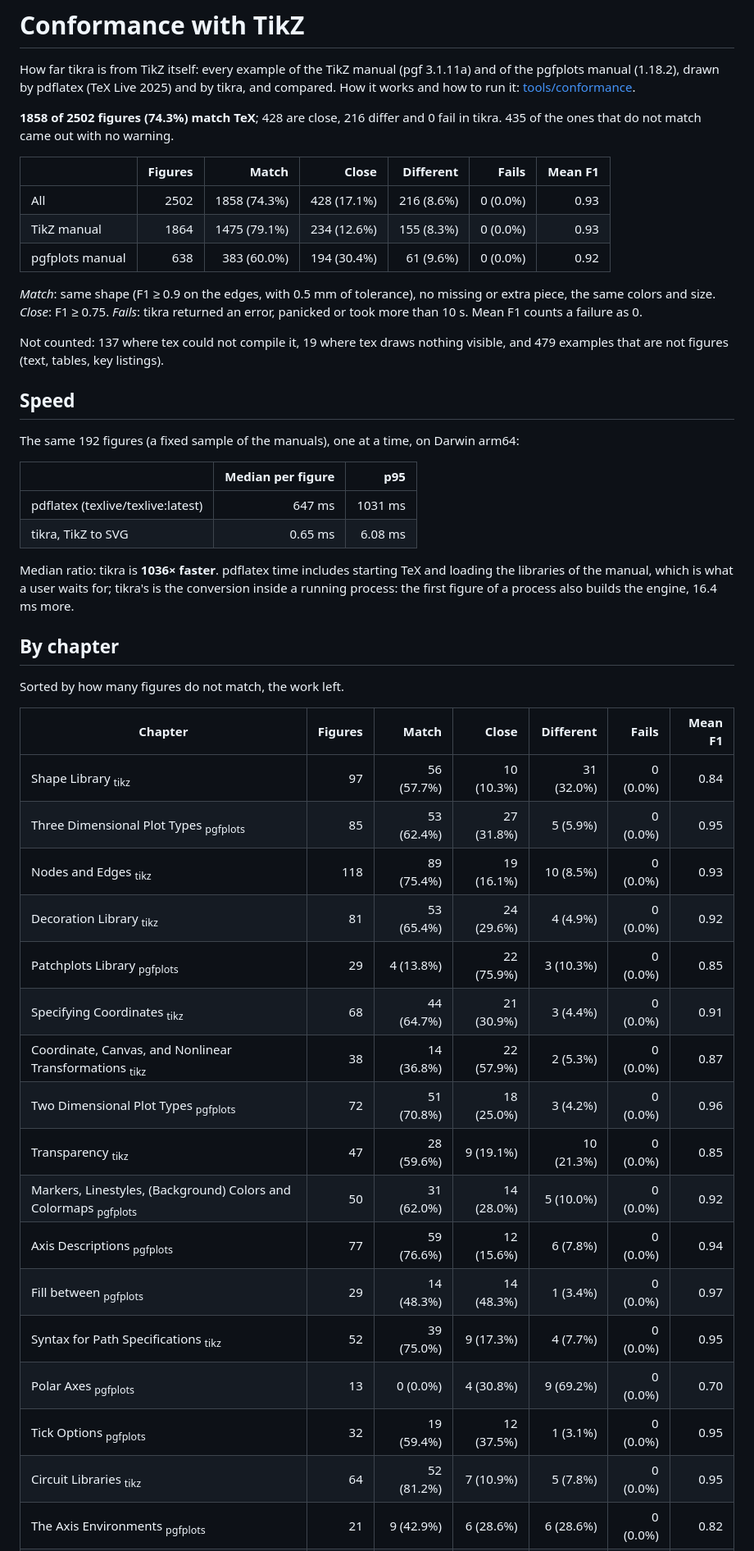
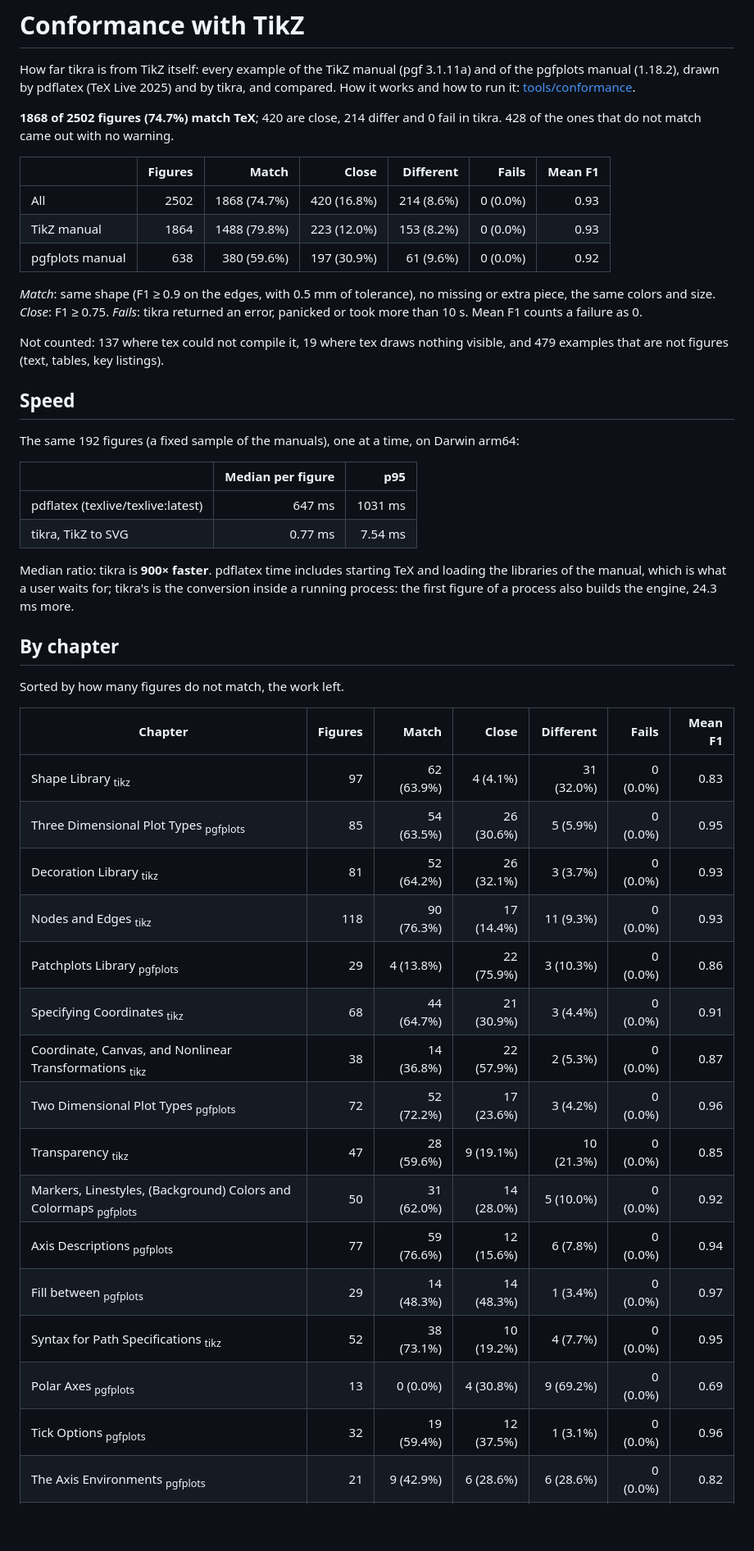
Before and after one commit to matheusmota-dev-br/tikra, a Markdown page: docs/conformance.md, the part around one of its changes. Shown at 82% size. Drawn GitHub-style; blank space fills up the shorter version.

Commit message:
docs(conformance): 1868 of 2502 figures match TeX (74.7%), labels in Latin Modern
Co-Authored-By: Claude Opus 5.5 <noreply@anthropic.com>

```diff
--- a/docs/conformance.md
+++ b/docs/conformance.md
@@ -4,13 +4,13 @@ How far tikra is from TikZ itself: every example of the TikZ manual (pgf 3.1.11a
 manual (1.18.2), drawn by pdflatex (TeX Live 2025) and by tikra, and compared. How it works and how
 to run it: [tools/conformance](../tools/conformance/README.md).
 
-**1858 of 2502 figures (74.3%) match TeX**; 428 are close, 216 differ and 0 fail in tikra. 435 of the ones that do not match came out with no warning.
+**1868 of 2502 figures (74.7%) match TeX**; 420 are close, 214 differ and 0 fail in tikra. 428 of the ones that do not match came out with no warning.
 
 | | Figures | Match | Close | Different | Fails | Mean F1 |
 |---|---:|---:|---:|---:|---:|---:|
-| All | 2502 | 1858 (74.3%) | 428 (17.1%) | 216 (8.6%) | 0 (0.0%) | 0.93 |
-| TikZ manual | 1864 | 1475 (79.1%) | 234 (12.6%) | 155 (8.3%) | 0 (0.0%) | 0.93 |
-| pgfplots manual | 638 | 383 (60.0%) | 194 (30.4%) | 61 (9.6%) | 0 (0.0%) | 0.92 |
+| All | 2502 | 1868 (74.7%) | 420 (16.8%) | 214 (8.6%) | 0 (0.0%) | 0.93 |
+| TikZ manual | 1864 | 1488 (79.8%) | 223 (12.0%) | 153 (8.2%) | 0 (0.0%) | 0.93 |
+| pgfplots manual | 638 | 380 (59.6%) | 197 (30.9%) | 61 (9.6%) | 0 (0.0%) | 0.92 |
 
 *Match*: same shape (F1 ≥ 0.9 on the edges, with 0.5 mm of tolerance), no missing or extra piece, the same colors and size. *Close*: F1 ≥ 0.75.
 *Fails*: tikra returned an error, panicked or took more than 10 s. Mean F1 counts a failure as 0.
@@ -24,10 +24,10 @@ The same 192 figures (a fixed sample of the manuals), one at a time, on Darwin a
 | | Median per figure | p95 |
 |---|---:|---:|
 | pdflatex (texlive/texlive:latest) | 647 ms | 1031 ms |
-| tikra, TikZ to SVG | 0.65 ms | 6.08 ms |
+| tikra, TikZ to SVG | 0.77 ms | 7.54 ms |
 
-Median ratio: tikra is **1036× faster**. pdflatex time includes starting TeX and loading the libraries of the manual, which is what a user
-waits for; tikra's is the conversion inside a running process: the first figure of a process also builds the engine, 16.4 ms more.
+Median ratio: tikra is **900× faster**. pdflatex time includes starting TeX and loading the libraries of the manual, which is what a user
+waits for; tikra's is the conversion inside a running process: the first figure of a process also builds the engine, 24.3 ms more.
 
 ## By chapter
 
@@ -35,20 +35,19 @@ Sorted by how many figures do not match, the work left.
 
 | Chapter | Figures | Match | Close | Different | Fails | Mean F1 |
 |---|---:|---:|---:|---:|---:|---:|
-| Shape Library <sub>tikz</sub> | 97 | 56 (57.7%) | 10 (10.3%) | 31 (32.0%) | 0 (0.0%) | 0.84 |
-| Three Dimensional Plot Types <sub>pgfplots</sub> | 85 | 53 (62.4%) | 27 (31.8%) | 5 (5.9%) | 0 (0.0%) | 0.95 |
-| Nodes and Edges <sub>tikz</sub> | 118 | 89 (75.4%) | 19 (16.1%) | 10 (8.5%) | 0 (0.0%) | 0.93 |
-| Decoration Library <sub>tikz</sub> | 81 | 53 (65.4%) | 24 (29.6%) | 4 (4.9%) | 0 (0.0%) | 0.92 |
-| Patchplots Library <sub>pgfplots</sub> | 29 | 4 (13.8%) | 22 (75.9%) | 3 (10.3%) | 0 (0.0%) | 0.85 |
+| Shape Library <sub>tikz</sub> | 97 | 62 (63.9%) | 4 (4.1%) | 31 (32.0%) | 0 (0.0%) | 0.83 |
+| Three Dimensional Plot Types <sub>pgfplots</sub> | 85 | 54 (63.5%) | 26 (30.6%) | 5 (5.9%) | 0 (0.0%) | 0.95 |
+| Decoration Library <sub>tikz</sub> | 81 | 52 (64.2%) | 26 (32.1%) | 3 (3.7%) | 0 (0.0%) | 0.93 |
+| Nodes and Edges <sub>tikz</sub> | 118 | 90 (76.3%) | 17 (14.4%) | 11 (9.3%) | 0 (0.0%) | 0.93 |
+| Patchplots Library <sub>pgfplots</sub> | 29 | 4 (13.8%) | 22 (75.9%) | 3 (10.3%) | 0 (0.0%) | 0.86 |
 | Specifying Coordinates <sub>tikz</sub> | 68 | 44 (64.7%) | 21 (30.9%) | 3 (4.4%) | 0 (0.0%) | 0.91 |
 | Coordinate, Canvas, and Nonlinear Transformations <sub>tikz</sub> | 38 | 14 (36.8%) | 22 (57.9%) | 2 (5.3%) | 0 (0.0%) | 0.87 |
-| Two Dimensional Plot Types <sub>pgfplots</sub> | 72 | 51 (70.8%) | 18 (25.0%) | 3 (4.2%) | 0 (0.0%) | 0.96 |
+| Two Dimensional Plot Types <sub>pgfplots</sub> | 72 | 52 (72.2%) | 17 (23.6%) | 3 (4.2%) | 0 (0.0%) | 0.96 |
 | Transparency <sub>tikz</sub> | 47 | 28 (59.6%) | 9 (19.1%) | 10 (21.3%) | 0 (0.0%) | 0.85 |
 | Markers, Linestyles, (Background) Colors and Colormaps <sub>pgfplots</sub> | 50 | 31 (62.0%) | 14 (28.0%) | 5 (10.0%) | 0 (0.0%) | 0.92 |
 | Axis Descriptions <sub>pgfplots</sub> | 77 | 59 (76.6%) | 12 (15.6%) | 6 (7.8%) | 0 (0.0%) | 0.94 |
 | Fill between <sub>pgfplots</sub> | 29 | 14 (48.3%) | 14 (48.3%) | 1 (3.4%) | 0 (0.0%) | 0.97 |
-| Syntax for Path Specifications <sub>tikz</sub> | 52 | 39 (75.0%) | 9 (17.3%) | 4 (7.7%) | 0 (0.0%) | 0.95 |
-| Polar Axes <sub>pgfplots</sub> | 13 | 0 (0.0%) | 4 (30.8%) | 9 (69.2%) | 0 (0.0%) | 0.70 |
-| Tick Options <sub>pgfplots</sub> | 32 | 19 (59.4%) | 12 (37.5%) | 1 (3.1%) | 0 (0.0%) | 0.95 |
-| Circuit Libraries <sub>tikz</sub> | 64 | 52 (81.2%) | 7 (10.9%) | 5 (7.8%) | 0 (0.0%) | 0.95 |
+| Syntax for Path Specifications <sub>tikz</sub> | 52 | 38 (73.1%) | 10 (19.2%) | 4 (7.7%) | 0 (0.0%) | 0.95 |
+| Polar Axes <sub>pgfplots</sub> | 13 | 0 (0.0%) | 4 (30.8%) | 9 (69.2%) | 0 (0.0%) | 0.69 |
+| Tick Options <sub>pgfplots</sub> | 32 | 19 (59.4%) | 12 (37.5%) | 1 (3.1%) | 0 (0.0%) | 0.96 |
 | The Axis Environments <sub>pgfplots</sub> | 21 | 9 (42.9%) | 6 (28.6%) | 6 (28.6%) | 0 (0.0%) | 0.82 |
```
Also changed, not shown: other parts of docs/conformance.md (+47 -46 lines).
